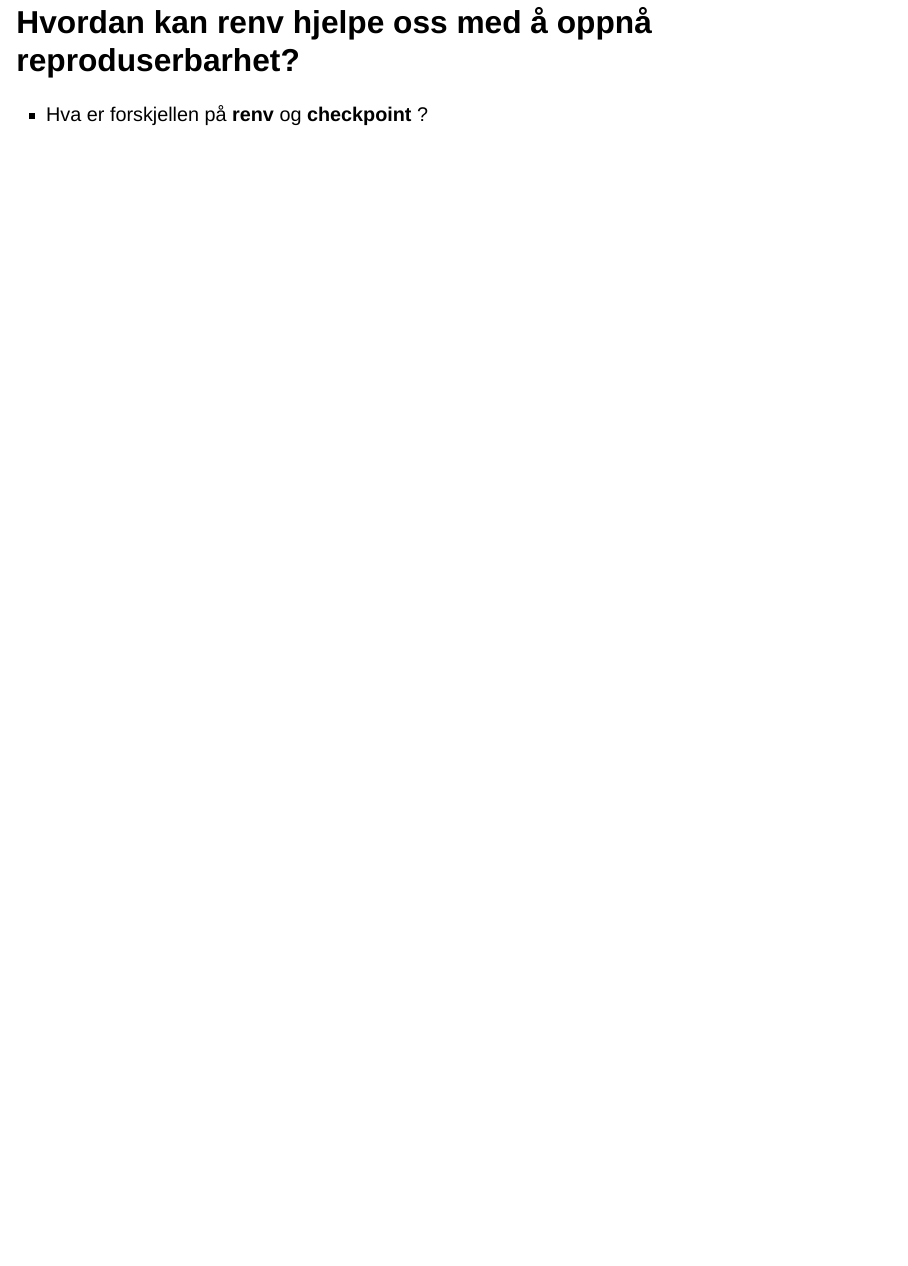
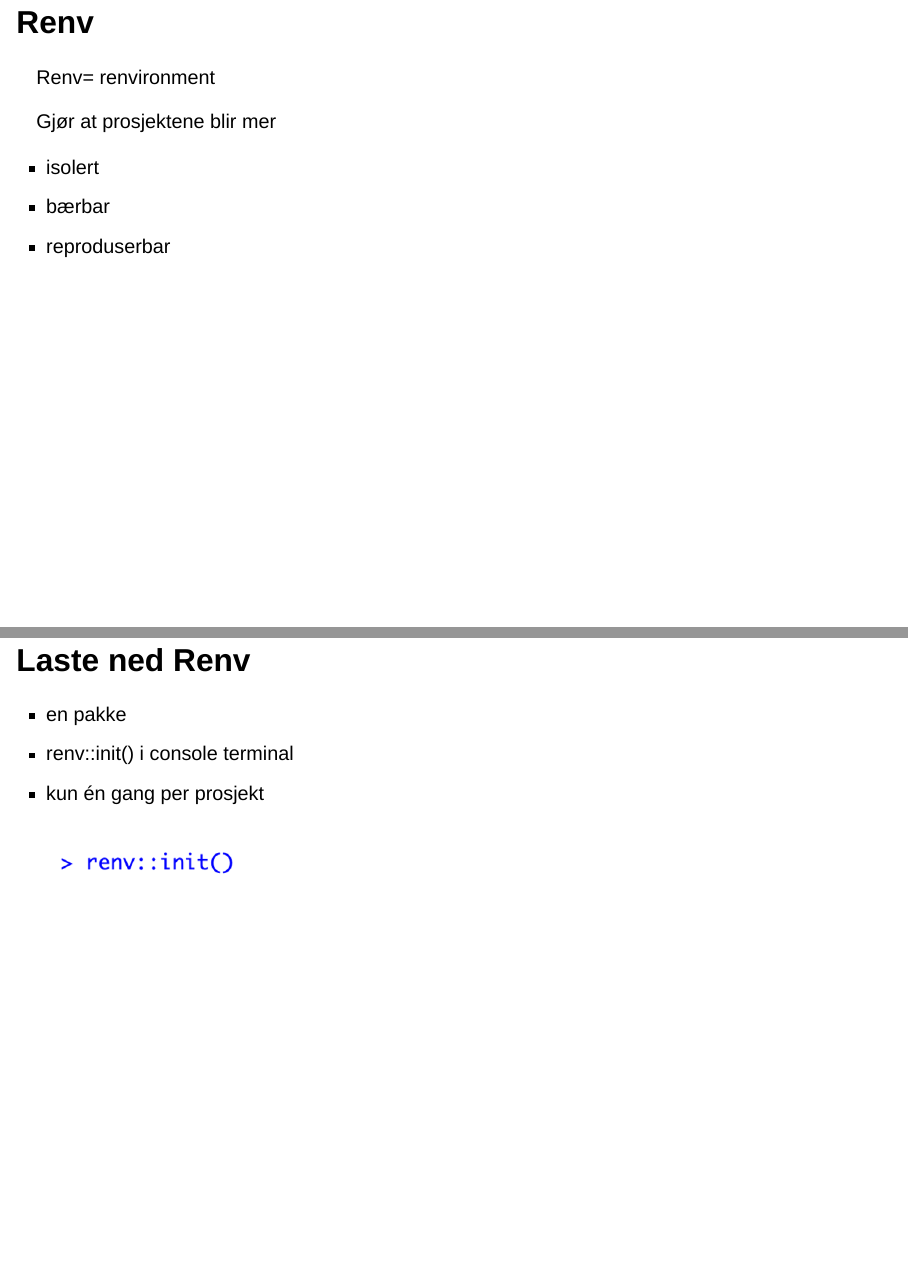
Before and after one commit to inst10/assignment1, a Quarto document (Presentation.qmd): page 3 of 3 before the commit and pages 4 and 5 of 8 after it, the two joined at a grey line. Rendered offline with R 4.5, knitr and Pandoc in place of Quarto, with nearby package versions; drawn as Slidy slides in place of the format the file asks for.

Commit message:
lysbilde om renv og installasjon av renv

```diff
--- a/Presentation.qmd
+++ b/Presentation.qmd
@@ -30,4 +30,3 @@ library(tidyverse)
 
 ## Hvordan kan **renv** hjelpe oss med å oppnå reproduserbarhet?
 
--   Hva er forskjellen på **renv** og **checkpoint** ?
@@ -33,0 +35,15 @@ library(tidyverse)
+## Renv
+
+Renv= renvironment
+
+Gjør at prosjektene blir mer
+
+-   isolert
+-   bærbar
+-   reproduserbar
+
+## Laste ned Renv
+
+-   en pakke
+-   renv::init() i console terminal
+-   kun én gang per prosjekt
```
Also changed, not shown: images/renv console.png (added), images/renv installert.png (added), Presentation.qmd (8 more changed lines).
